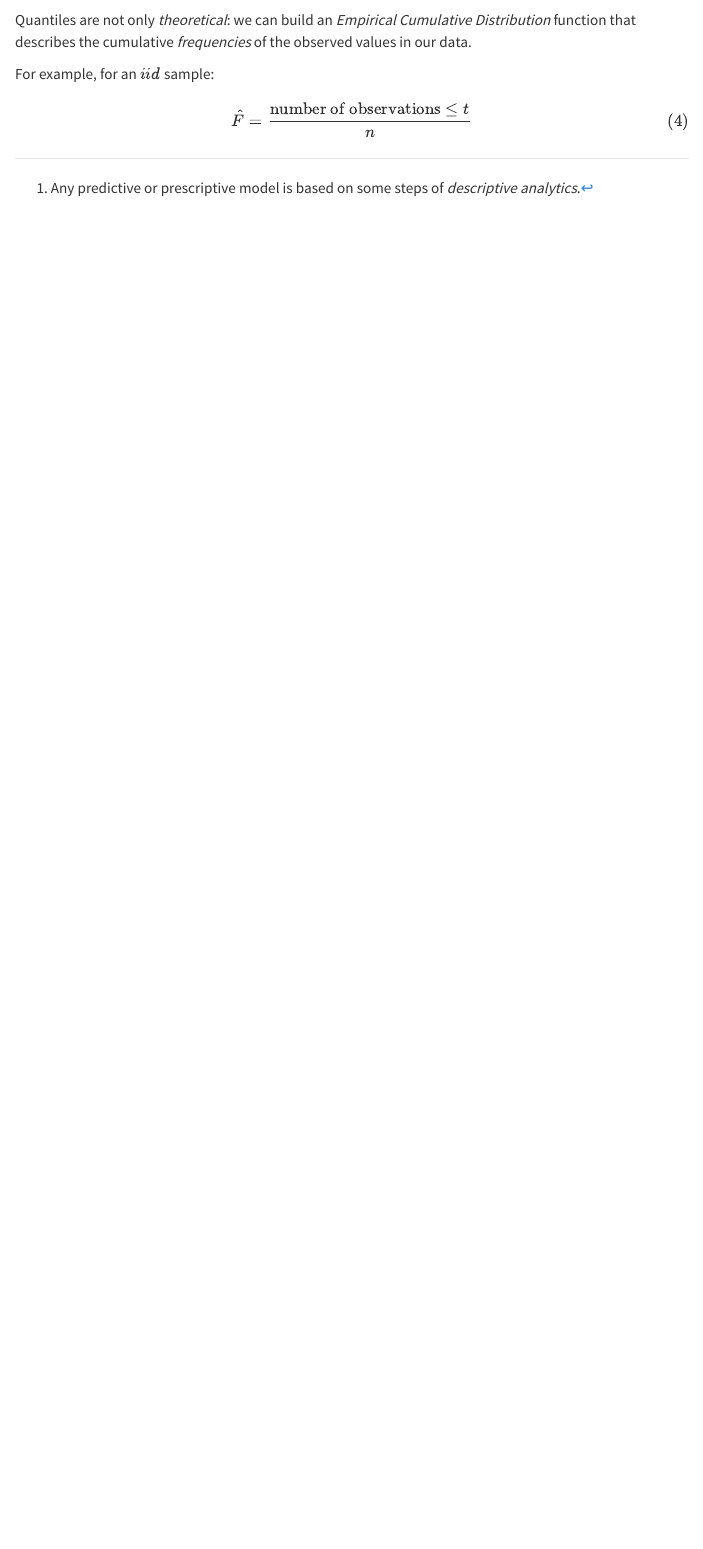
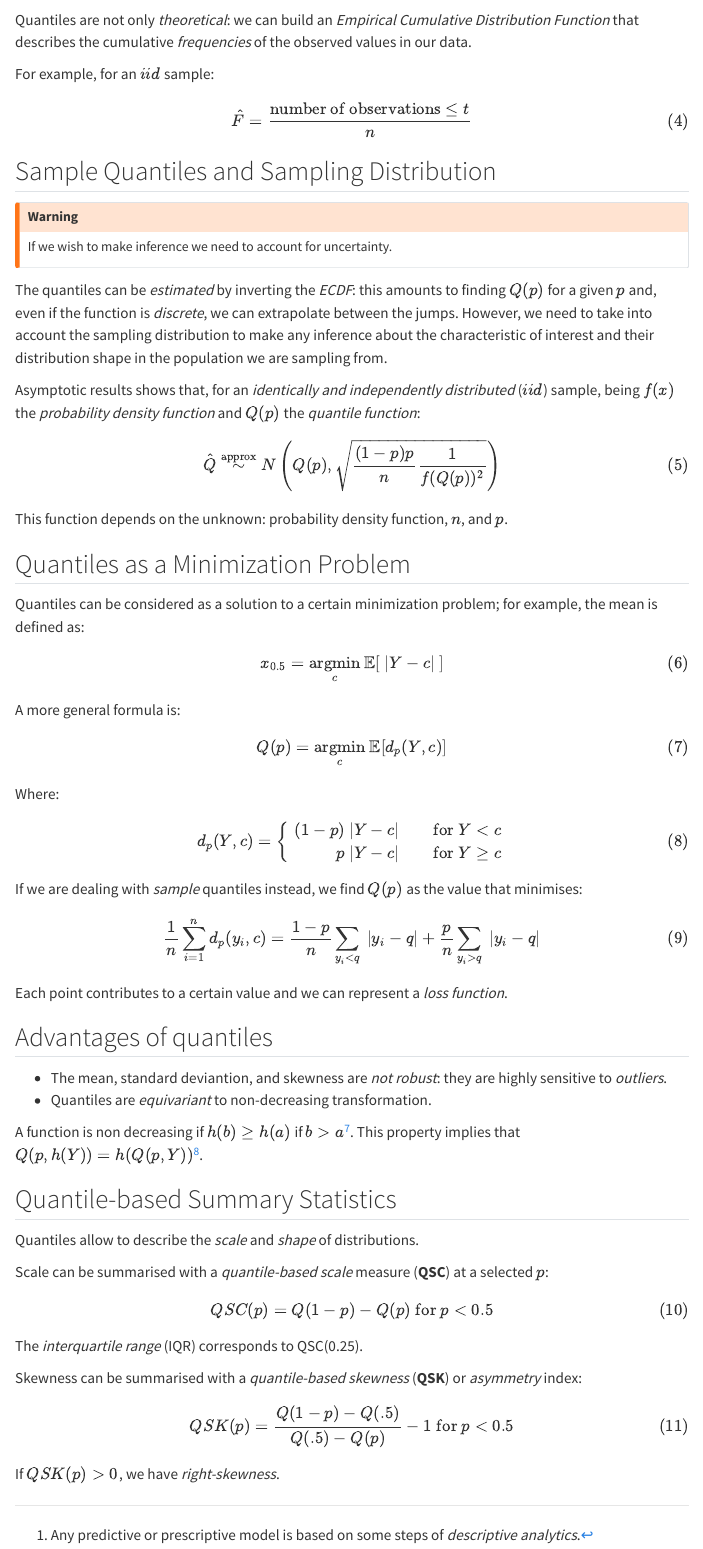
Before and after one commit to solar-san/BA-Project, a Quarto document (notes/BA-QR.qmd): the page in a window 1100 px wide, from 3250 px down. Rendered offline with R 4.5, knitr and Pandoc in place of Quarto, with nearby package versions; some code elsewhere in the file could not run offline; menus at the side of the page are left out.

Commit message:
finished quantile par

````diff
--- a/notes/BA-QR.qmd
+++ b/notes/BA-QR.qmd
@@ -183,10 +183,87 @@
 pquant[5]- pquant[3]; pquant[3] - pquant[1]
 ```
 
-Quantiles are not only _theoretical_: we can build an _Empirical Cumulative Distribution_ function that describes the cumulative _frequencies_ of the observed values in our data.
+Quantiles are not only _theoretical_: we can build an _Empirical Cumulative Distribution Function_ that describes the cumulative _frequencies_ of the observed values in our data.
 
 For example, for an $iid$ sample:
 
 $$
 \hat F = \frac{\mathrm{number \ of \ observations} \leq t}{n}
 $${#eq-ECDF}
+
+## Sample Quantiles and Sampling Distribution
+
+:::{.callout-warning}
+If we wish to make inference we need to account for uncertainty.
+:::
+
+The quantiles can be _estimated_ by inverting the _ECDF_: this amounts to finding $Q(p)$ for a given $p$ and, even if the function is _discrete_, we can extrapolate between the jumps. However, we need to take into account the sampling distribution to make any inference about the characteristic of interest and their distribution shape in the population we are sampling from.
+
+Asymptotic results shows that, for an _identically and independently distributed_ ($iid$) sample, being $f(x)$ the _probability density function_ and $Q(p)$ the _quantile function_:
+
+$$
+\hat Q \stackrel{\mathrm{approx}}{\sim} N \left ( Q(p), \sqrt{\frac{(1- p)p}{n} \frac{1}{f(Q(p))^2}} \right )
+$${#eq-quantileasymptotic}
+
+This function depends on the unknown: probability density function, $n$, and $p$.
+
+## Quantiles as a Minimization Problem
+
+Quantiles can be considered as a solution to a certain minimization problem; for example, the mean is defined as:
+
+$$
+x_{0.5} = \underset{c}{\mathrm{argmin}} \ \mathbb{E} [ \ \vert Y - c \vert \ ]
+$${#eq-medianargmin}
+
+A more general formula is:
+
+$$
+Q(p) = \underset{c}{\mathrm{argmin}} \ \mathbb{E} [d_p(Y, c)]
+$${#eq-quantileargmin1}
+
+Where:
+
+$$
+d_p (Y, c) =
+\begin{cases}
+\begin{aligned}
+(1 -p) \ \vert Y - c \vert \qquad \mathrm{for} \ Y &< c \\
+p \ \vert Y - c \vert \qquad \mathrm{for} \ Y &\geq c
+\end{aligned}
+\end{cases}
+$${#eq-quantileargmin2}
+
+If we are dealing with _sample_ quantiles instead, we find $Q(p)$ as the value that minimises:
+
+$$
+\frac{1}{n} \sum^n_{i=1} d_p(y_i, c) = \frac{1 - p}{n} \sum_{y_i < q} \ \vert y_i - q \vert + \frac{p}{n} \sum_{y_i > q} \ \vert y_i - q \vert
+$${#eq-quantilesample}
+
+Each point contributes to a certain value and we can represent a _loss function_.
+
+## Advantages of quantiles
+
+- The mean, standard deviantion, and skewness are _not robust_: they are highly sensitive to _outliers_.
+- Quantiles are _equivariant_ to non-decreasing transformation.
+
+A function is non decreasing if $h(b) \geq h(a)$ if $b>a$^[The basic example is a _linear transformation_, but this property also applies to _logarithms_.]. This property implies that $Q(p, h(Y)) = h(Q(p, Y))$^[For example, $Q(p, a + bY) = a + bQ(p, Y)$.].
+
+## Quantile-based Summary Statistics
+
+Quantiles allow to describe the _scale_ and _shape_ of distributions.
+
+Scale can be summarised with a _quantile-based scale_ measure (__QSC__) at a selected $p$:
+
+$$
+QSC(p) = Q(1 - p) - Q(p) \ \mathrm{for} \ p < 0.5
+$${#eq-QSC}
+
+The _interquartile range_ (IQR) corresponds to QSC(0.25).
+
+Skewness can be summarised with a _quantile-based skewness_ (__QSK__) or _asymmetry_ index:
+
+$$
+QSK(p) = \frac{Q(1 - p) - Q(.5)}{Q(.5) - Q(p)} - 1\ \mathrm{for} \ p < 0.5
+$${#eq-QSK}
+
+If $QSK(p) > 0$, we have _right-skewness_.
````
Also changed, not shown: notes/BA-QR.html.
